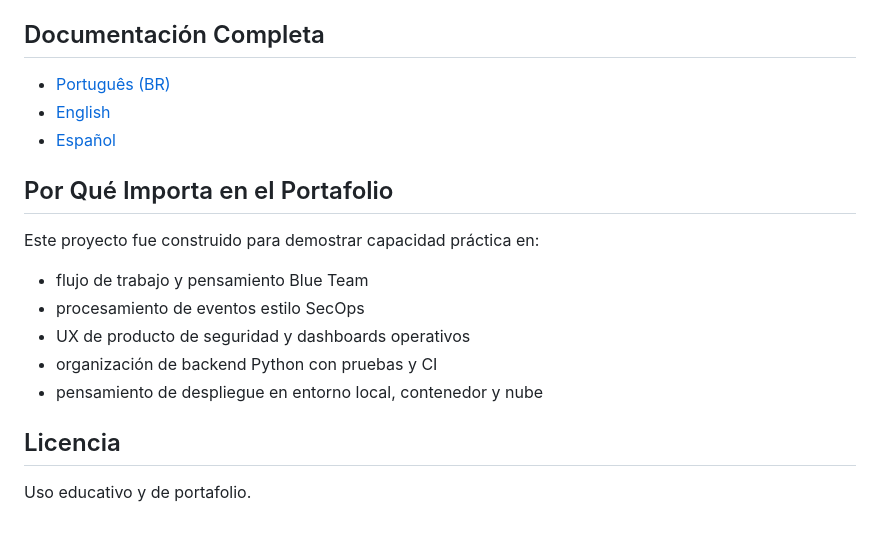
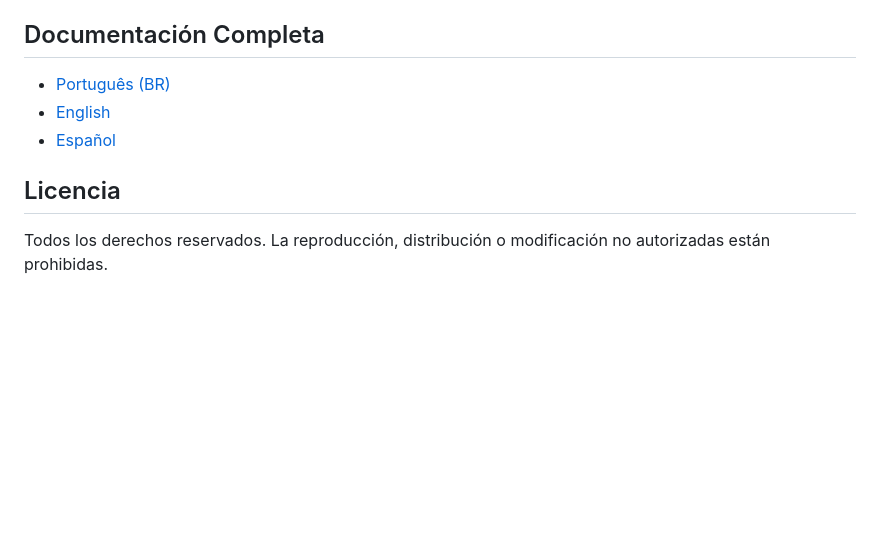
Before and after one commit to Garcez7R/heimdall-gatekeeper, a Markdown page: README.es.md, the part around the change. GitHub-like rendering; blank space fills up the shorter version.

```diff
--- a/README.es.md
+++ b/README.es.md
@@ -96,16 +96,6 @@ npx wrangler d1 execute heimdall-gatekeeper --remote --file=cloudflare/d1/0001_i
 - [English](./README.md)
 - [Español](./README.es.md)
 
-## Por Qué Importa en el Portafolio
-
-Este proyecto fue construido para demostrar capacidad práctica en:
-
-- flujo de trabajo y pensamiento Blue Team
-- procesamiento de eventos estilo SecOps
-- UX de producto de seguridad y dashboards operativos
-- organización de backend Python con pruebas y CI
-- pensamiento de despliegue en entorno local, contenedor y nube
-
 ## Licencia
 
-Uso educativo y de portafolio.
+Todos los derechos reservados. La reproducción, distribución o modificación no autorizadas están prohibidas.
```
Also changed, not shown: README.md (+1 -11 lines), README.pt-BR.md (+1 -11 lines).
